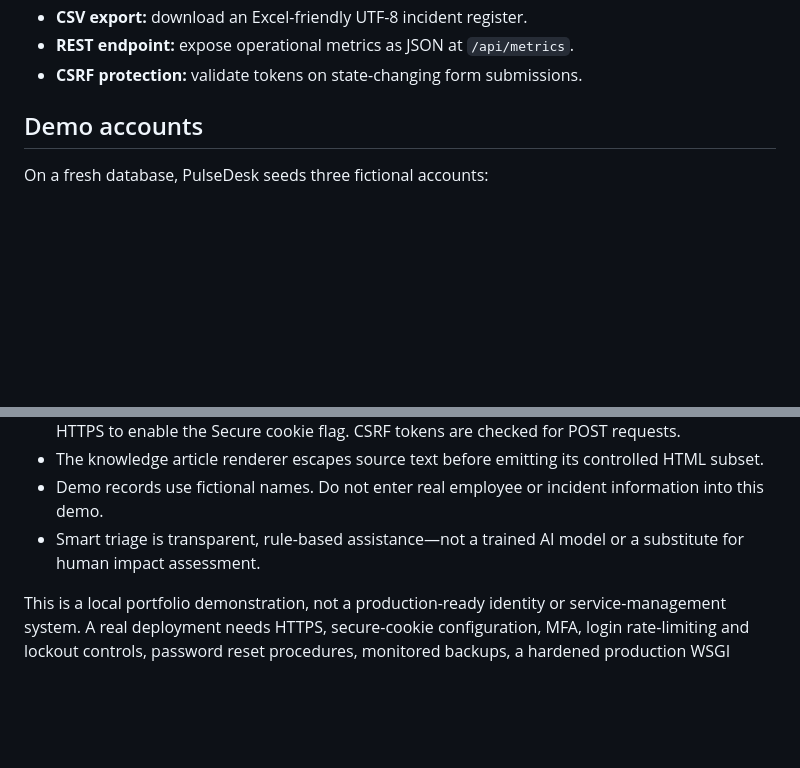
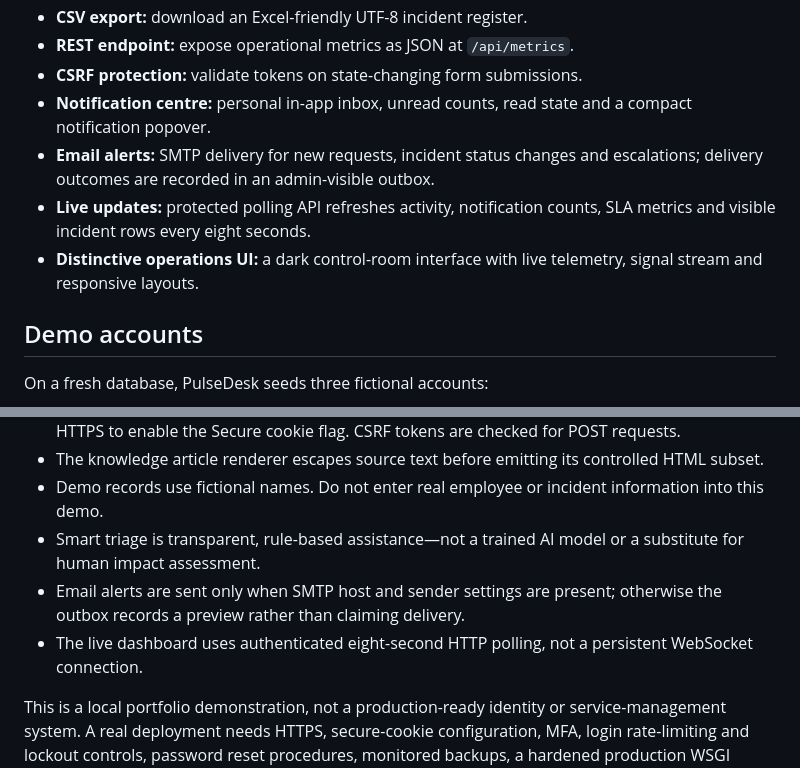
Before and after one commit to Annie-web-hub/PulseDesk, a Markdown page: README.md, 2 parts joined by grey strips. Drawn GitHub-style; blank space fills up the shorter version.

```diff
--- a/README.md
+++ b/README.md
@@ -21,6 +23,10 @@ PulseDesk is a portfolio project demonstrating how an IT team can manage inciden
 - **CSV export:** download an Excel-friendly UTF-8 incident register.
 - **REST endpoint:** expose operational metrics as JSON at `/api/metrics`.
 - **CSRF protection:** validate tokens on state-changing form submissions.
+- **Notification centre:** personal in-app inbox, unread counts, read state and a compact notification popover.
+- **Email alerts:** SMTP delivery for new requests, incident status changes and escalations; delivery outcomes are recorded in an admin-visible outbox.
+- **Live updates:** protected polling API refreshes activity, notification counts, SLA metrics and visible incident rows every eight seconds.
+- **Distinctive operations UI:** a dark control-room interface with live telemetry, signal stream and responsive layouts.
 
 ## Demo accounts
 
@@ -110,6 +133,8 @@ pulsedesk/
 - The knowledge article renderer escapes source text before emitting its controlled HTML subset.
 - Demo records use fictional names. Do not enter real employee or incident information into this demo.
 - Smart triage is transparent, rule-based assistance—not a trained AI model or a substitute for human impact assessment.
+- Email alerts are sent only when SMTP host and sender settings are present; otherwise the outbox records a preview rather than claiming delivery.
+- The live dashboard uses authenticated eight-second HTTP polling, not a persistent WebSocket connection.
 
 This is a local portfolio demonstration, not a production-ready identity or service-management system. A real deployment needs HTTPS, secure-cookie configuration, MFA, login rate-limiting and lockout controls, password reset procedures, monitored backups, a hardened production WSGI server, and an organisation-specific privacy and retention policy.
 
```
Also changed, not shown: other parts of README.md (+21 -2 lines), docs/pulsedesk-dashboard-preview.png (added), docs/pulsedesk-login-preview.png (added), docs/pulsedesk-preview.png (deleted), 10 other files.
